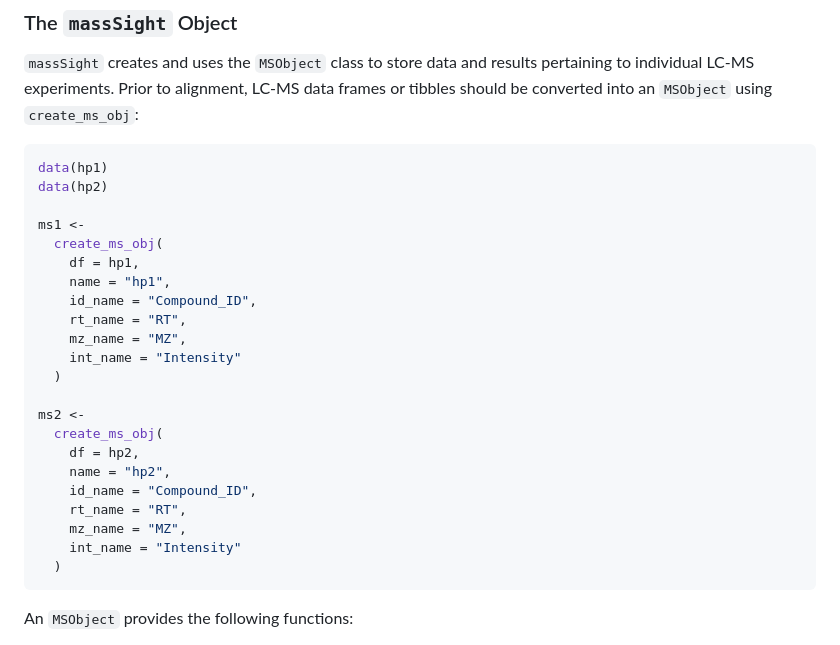
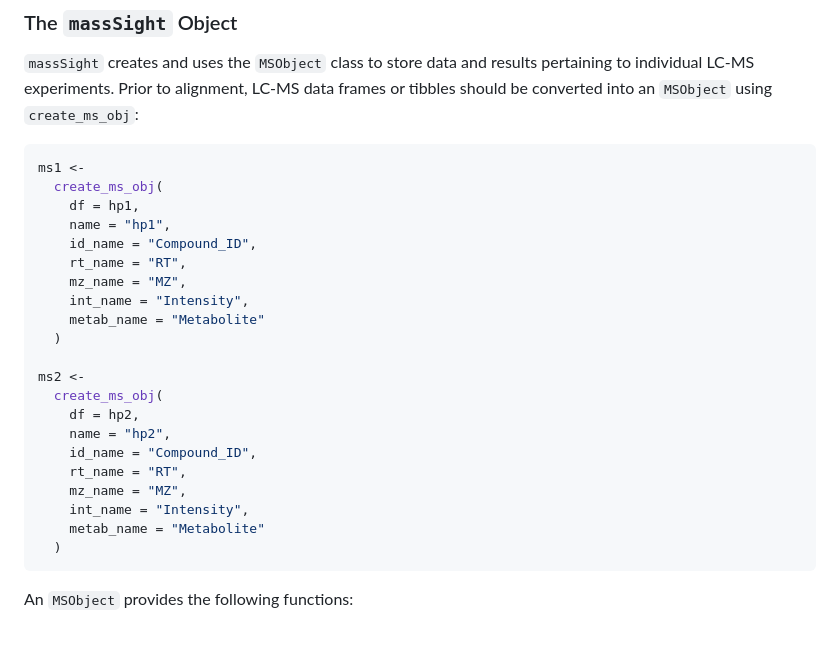
Before and after one commit to omicsEye/massSight, a Markdown page: README.md, the part around the change printed below. Drawn GitHub-style.

````diff
--- a/README.md
+++ b/README.md
@@ -85,9 +84,6 @@ LC-MS data frames or tibbles should be converted into an `MSObject`
 using `create_ms_obj`:
 
 ``` r
-data(hp1)
-data(hp2)
-
 ms1 <-
   create_ms_obj(
     df = hp1,
@@ -95,7 +91,8 @@ ms1 <-
     id_name = "Compound_ID",
     rt_name = "RT",
     mz_name = "MZ",
-    int_name = "Intensity"
+    int_name = "Intensity",
+    metab_name = "Metabolite"
   )
 
 ms2 <-
@@ -105,7 +102,8 @@ ms2 <-
     id_name = "Compound_ID",
     rt_name = "RT",
     mz_name = "MZ",
-    int_name = "Intensity"
+    int_name = "Intensity",
+    metab_name = "Metabolite"
   )
 ```
 
````
Also changed, not shown: other parts of README.md (+45 -58 lines), README-unnamed-chunk-11-1.png (added), 2 other files.
